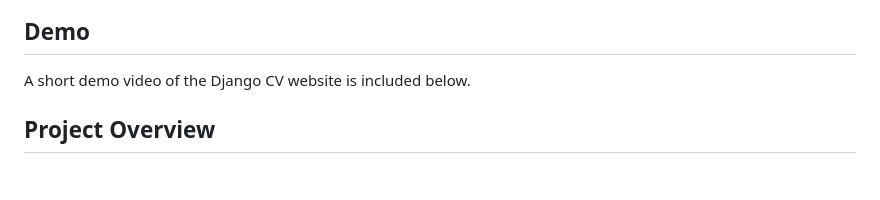
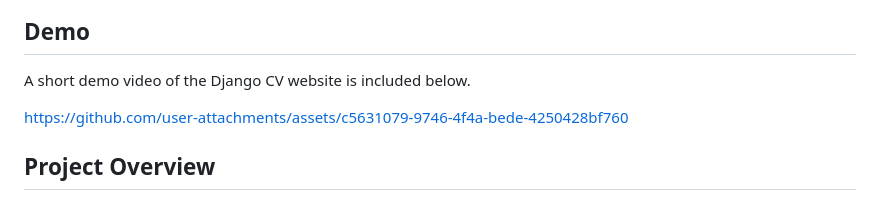
Before and after one commit to xrx1/django-cv-project, a Markdown page: README.md, the part around the change. Rendered like a GitHub page; blank space fills up the shorter version.

Commit message:
Add demo video link to README
Added a link to a demo video of the Django CV website.

```diff
--- a/README.md
+++ b/README.md
@@ -6,6 +6,7 @@ This project converts my CV into a web page using Django and Django Templates.
 
 A short demo video of the Django CV website is included below.
 
+https://github.com/user-attachments/assets/c5631079-9746-4f4a-bede-4250428bf760
 
 ## Project Overview
 
```
